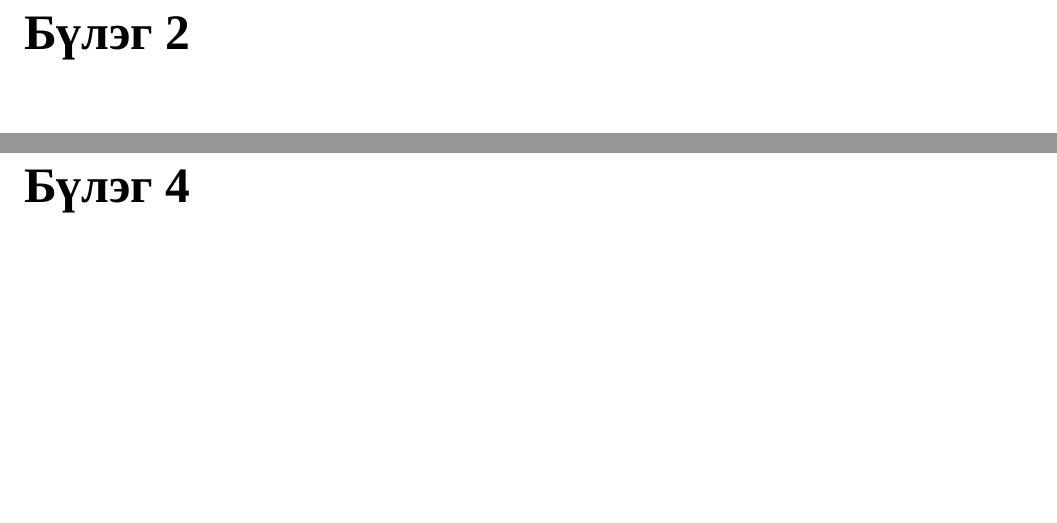
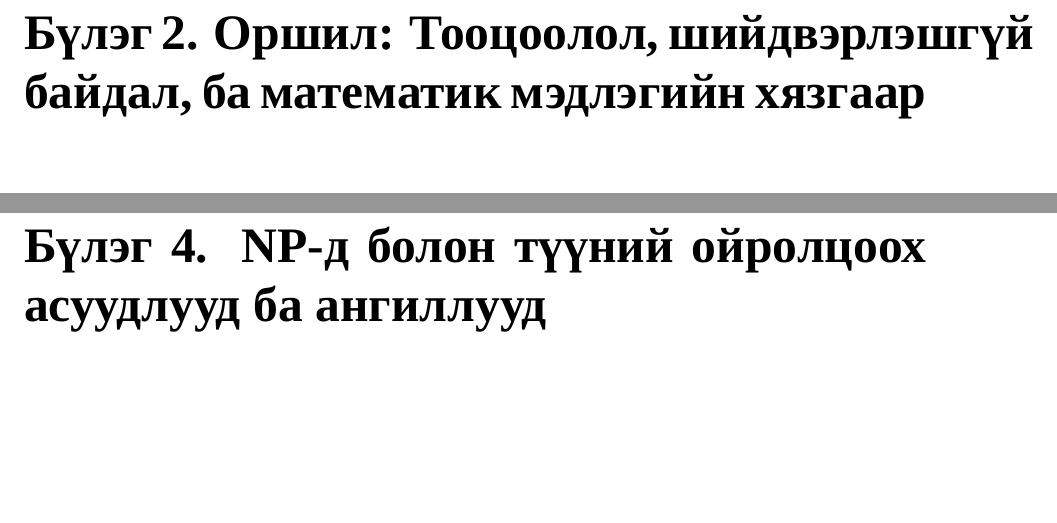
Before and after one commit to kamaterasu/Computational-Theory, a LaTeX document (main.tex, which reads chapters/chapter2.tex, chapters/chapter4.tex): two parts of pages 4 and 14 of 15, joined at a grey line, cut at the place of the change. Compiled offline with XeLaTeX; a missing font is replaced by an installed copy or a similar font.

Commit message:
feat: added chapter titles

```diff
--- a/chapters/chapter2.tex
+++ b/chapters/chapter2.tex
@@ -1,2 +1,2 @@
-\chapter{Бүлэг 2}
+\chapter{Бүлэг 2. Оршил: Тооцоолол, шийдвэрлэшгүй байдал, ба математик мэдлэгийн хязгаар}
 \label{chap:regular}
--- a/chapters/chapter4.tex
+++ b/chapters/chapter4.tex
@@ -1,2 +1,2 @@
-\chapter{Бүлэг 4}
+\chapter{Бүлэг 4. NP-д болон түүний ойролцоох асуудлууд ба ангиллууд}
 \label{chap:regular}
```
Also changed, not shown: chapters/chapter1.tex (+1 -1 lines).
